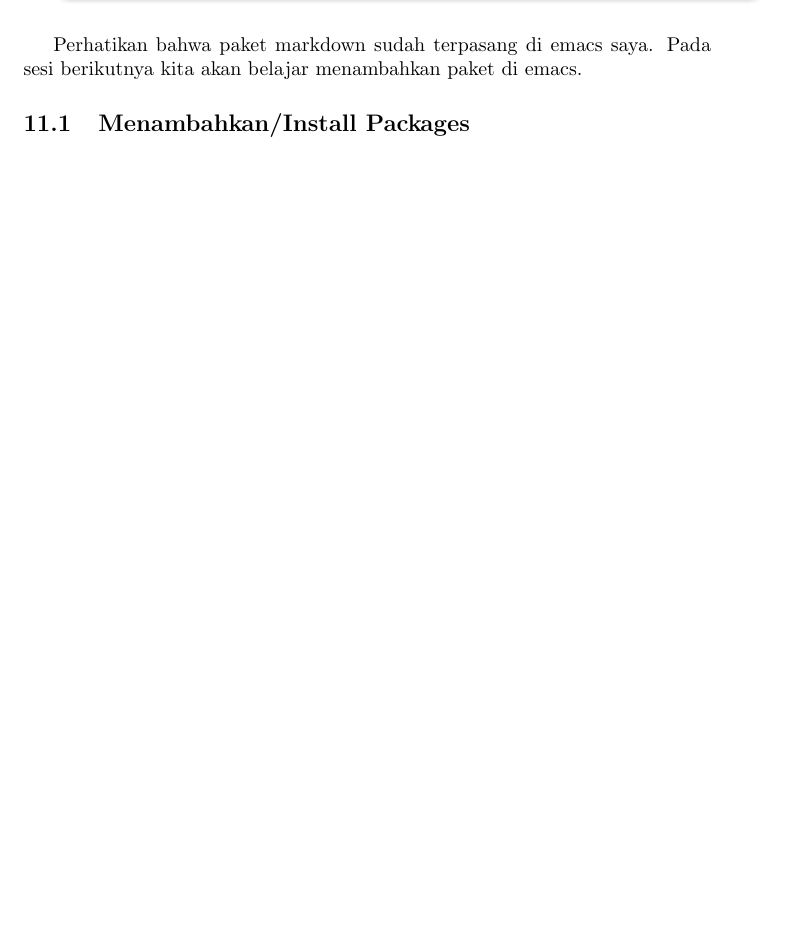
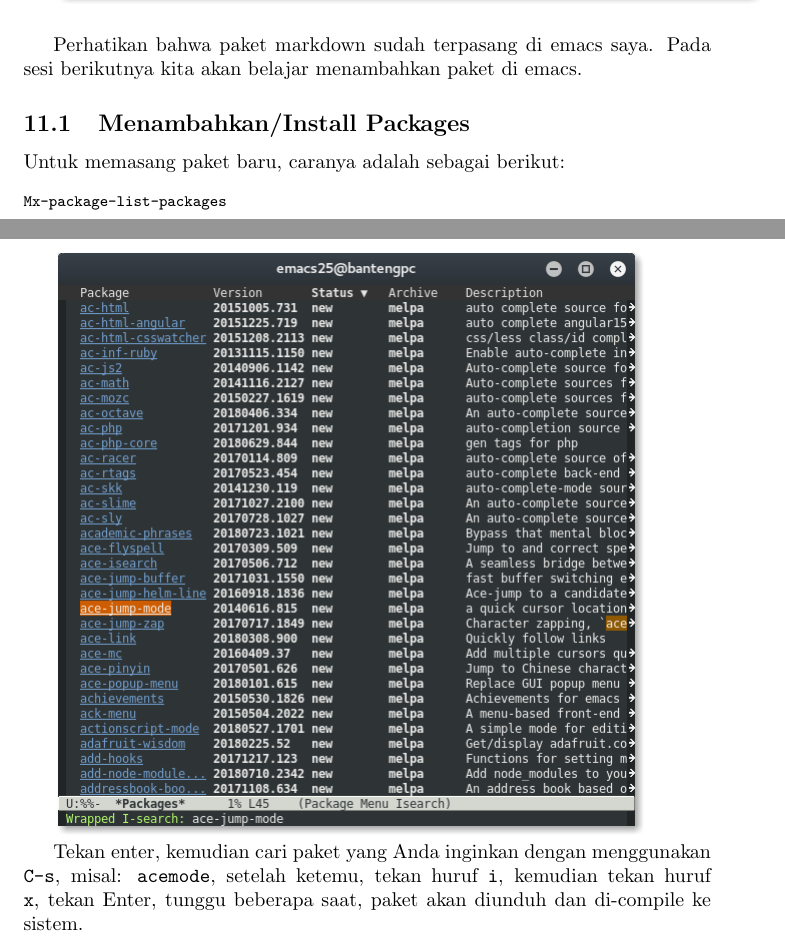
Before and after one commit to kholidfu/emacs_doc, a LaTeX document (emacs_docs.tex): part of page 28 of 43 before the commit and two parts of pages 28 and 29 of 46 after it, the two joined at a grey line, cut so that both start at the same text, the shorter picture padded with empty space. Compiled offline with pdfLaTeX.

Commit message:
new content

```diff
--- a/emacs_docs.tex
+++ b/emacs_docs.tex
@@ -1405,3 +1405,16 @@ Perhatikan bahwa paket markdown sudah terpasang di emacs saya.
 Pada sesi berikutnya kita akan belajar menambahkan paket di emacs.
 
 \subsection{Menambahkan/Install Packages}
+
+Untuk memasang paket baru, caranya adalah sebagai berikut:
+
+\begin{verbatim}
+Mx-package-list-packages
+\end{verbatim}
+
+\includegraphics[scale=.5]{images/emacs_install_from_repo1.png}
+
+Tekan enter, kemudian cari paket yang Anda inginkan dengan
+menggunakan \verb=C-s=, misal: \verb=acemode=, setelah ketemu, tekan huruf \verb=i=, kemudian tekan huruf \verb=x=,
+tekan Enter, tunggu beberapa saat, paket akan diunduh dan di-compile
+ke sistem.
```
Also changed, not shown: emacs_docs.pdf, emacs_docs.tex (21 more changed lines).
